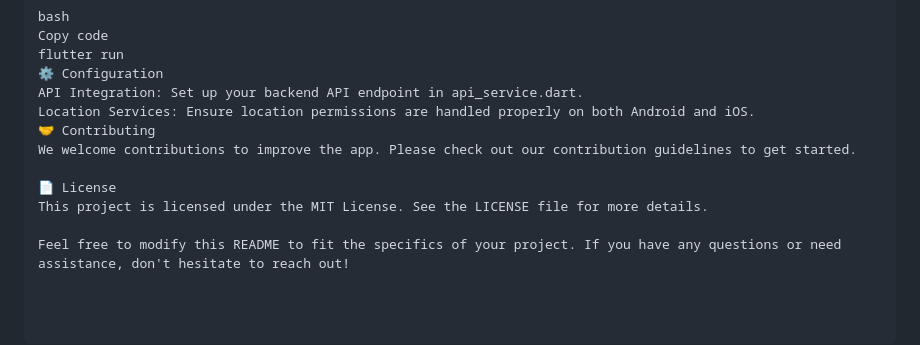
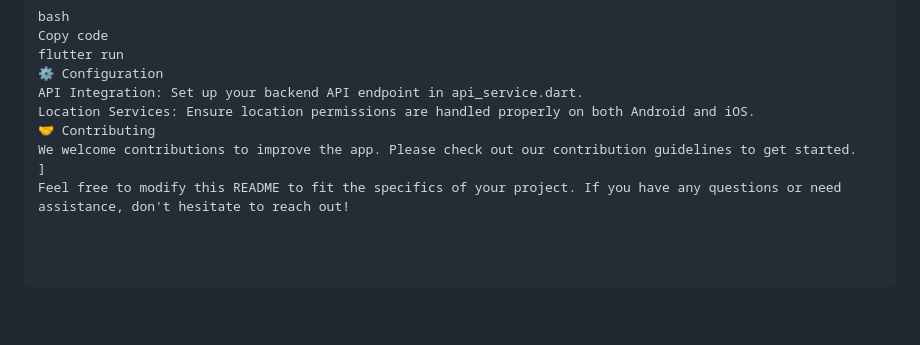
Before and after one commit to SIH-APP/Women_Safety_SIH, a Markdown page: README.md, the part around the change. Rendered like a GitHub page; blank space fills up the shorter version.

```diff
--- a/README.md
+++ b/README.md
@@ -133,8 +133,5 @@ API Integration: Set up your backend API endpoint in api_service.dart.
 Location Services: Ensure location permissions are handled properly on both Android and iOS.
 🤝 Contributing
 We welcome contributions to improve the app. Please check out our contribution guidelines to get started.
-
-📄 License
-This project is licensed under the MIT License. See the LICENSE file for more details.
-
+]
 Feel free to modify this README to fit the specifics of your project. If you have any questions or need assistance, don't hesitate to reach out!
```
